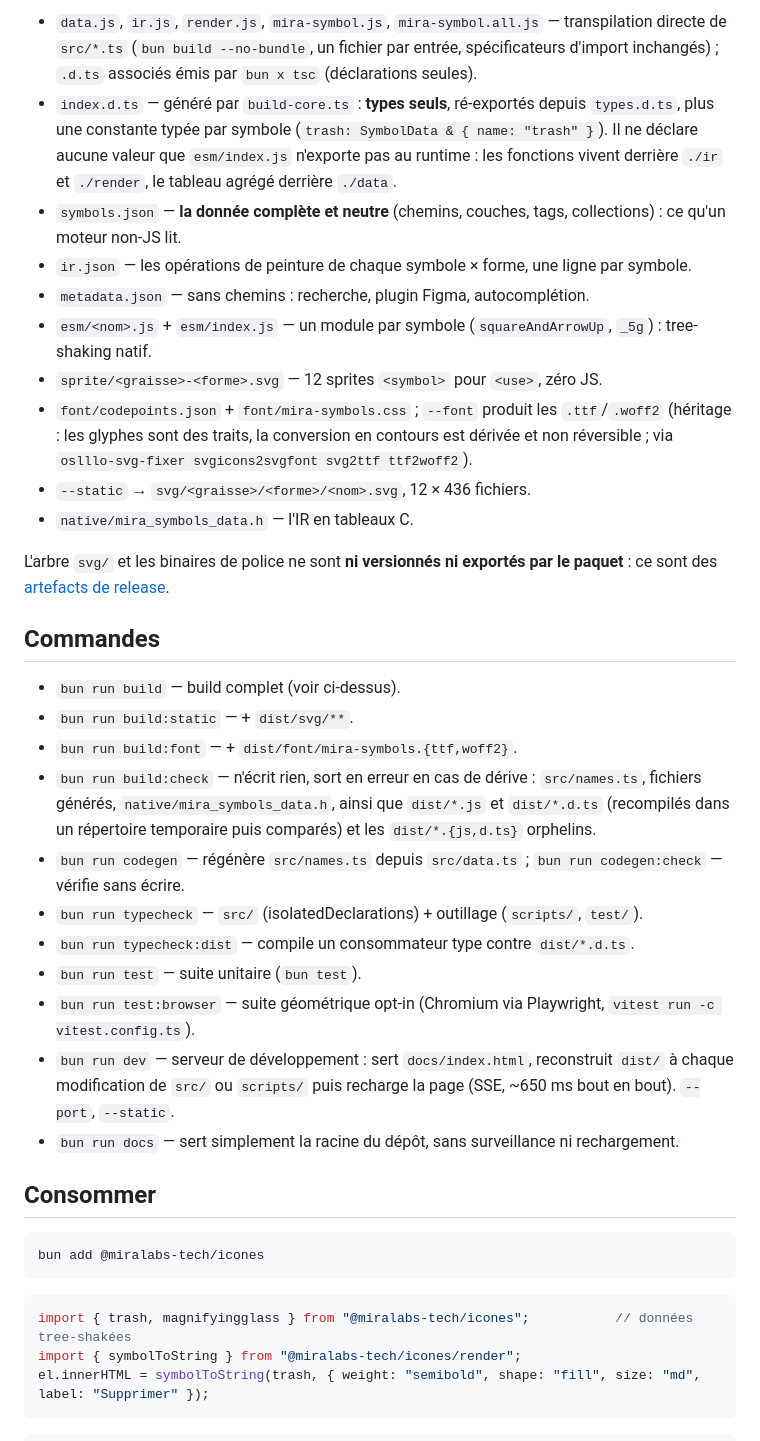
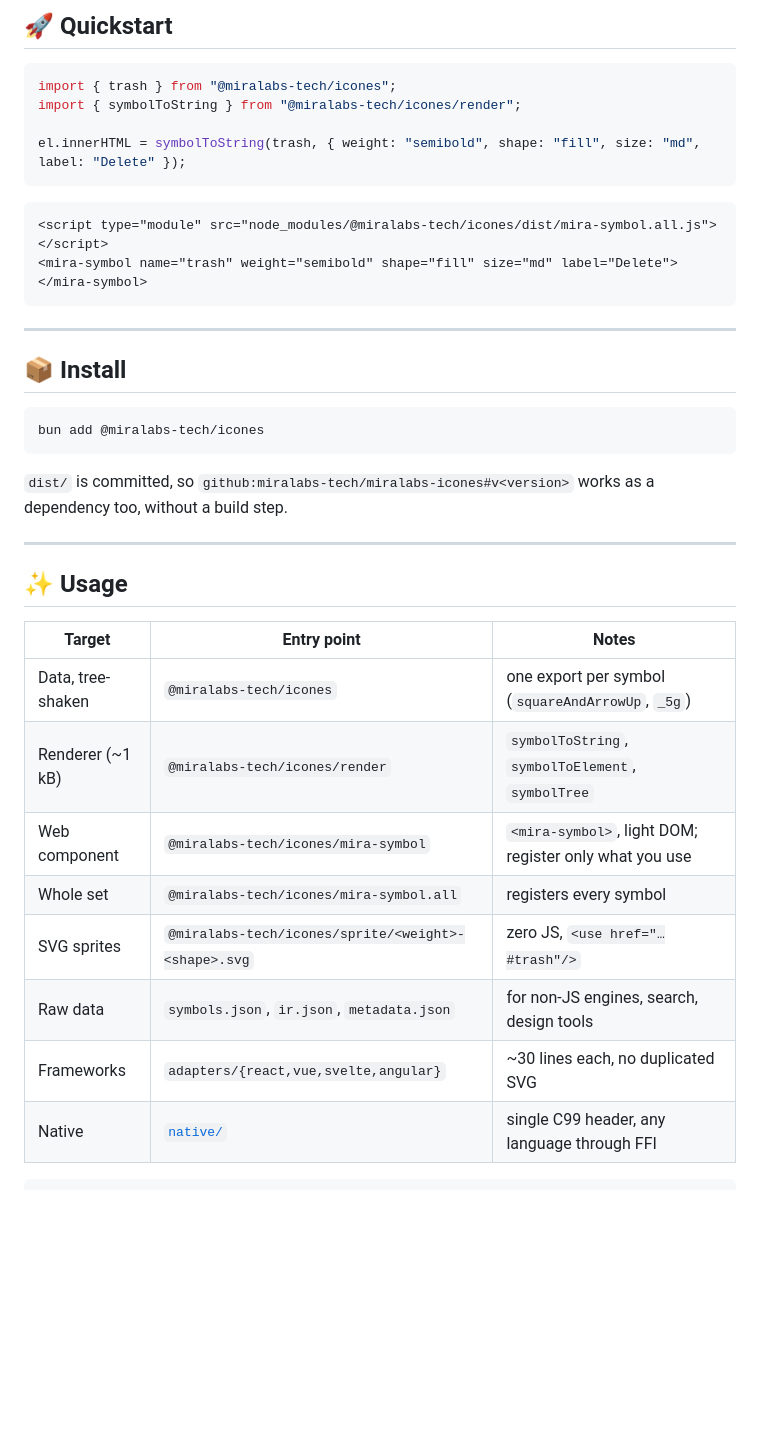
Before and after one commit to miralabs-tech/miralabs-icones, a Markdown page: README.md, the part around one of its changes. GitHub-like rendering; blank space fills up the shorter version.

````diff
--- a/README.md
+++ b/README.md
@@ -45,38 +41,40 @@ dist/                     ← généré par `bun run build`, committé pour êtr
 
-- `data.js`, `ir.js`, `render.js`, `mira-symbol.js`, `mira-symbol.all.js` — transpilation directe de `src/*.ts` (`bun build --no-bundle`, un fichier par entrée, spécificateurs d'import inchangés) ; `.d.ts` associés émis par `bun x tsc` (déclarations seules).
-- `index.d.ts` — généré par `build-core.ts` : **types seuls**, ré-exportés depuis `types.d.ts`, plus une constante typée par symbole (`trash: SymbolData & { name: "trash" }`). Il ne déclare aucune valeur que `esm/index.js` n'exporte pas au runtime : les fonctions vivent derrière `./ir` et `./render`, le tableau agrégé derrière `./data`.
-- `symbols.json` — **la donnée complète et neutre** (chemins, couches, tags, collections) : ce qu'un moteur non-JS lit.
-- `ir.json` — les opérations de peinture de chaque symbole × forme, une ligne par symbole.
-- `metadata.json` — sans chemins : recherche, plugin Figma, autocomplétion.
-- `esm/<nom>.js` + `esm/index.js` — un module par symbole (`squareAndArrowUp`, `_5g`) : tree-shaking natif.
-- `sprite/<graisse>-<forme>.svg` — 12 sprites `<symbol>` pour `<use>`, zéro JS.
-- `font/codepoints.json` + `font/mira-symbols.css` ; `--font` produit les `.ttf`/`.woff2` (héritage : les glyphes sont des traits, la conversion en contours est dérivée et non réversible ; via `oslllo-svg-fixer svgicons2svgfont svg2ttf ttf2woff2`).
-- `--static` → `svg/<graisse>/<forme>/<nom>.svg`, 12 × 436 fichiers.
-- `native/mira_symbols_data.h` — l'IR en tableaux C.
+## 🚀 Quickstart
 
-L'arbre `svg/` et les binaires de police ne sont **ni versionnés ni exportés par le paquet** : ce sont des [artefacts de release](#artefacts-de-release).
+```js
+import { trash } from "@miralabs-tech/icones";
+import { symbolToString } from "@miralabs-tech/icones/render";
 
-## Commandes
+el.innerHTML = symbolToString(trash, { weight: "semibold", shape: "fill", size: "md", label: "Delete" });
+```
 
-- `bun run build` — build complet (voir ci-dessus).
-- `bun run build:static` — + `dist/svg/**`.
-- `bun run build:font` — + `dist/font/mira-symbols.{ttf,woff2}`.
-- `bun run build:check` — n'écrit rien, sort en erreur en cas de dérive : `src/names.ts`, fichiers générés, `native/mira_symbols_data.h`, ainsi que `dist/*.js` et `dist/*.d.ts` (recompilés dans un répertoire temporaire puis comparés) et les `dist/*.{js,d.ts}` orphelins.
-- `bun run codegen` — régénère `src/names.ts` depuis `src/data.ts` ; `bun run codegen:check` — vérifie sans écrire.
-- `bun run typecheck` — `src/` (isolatedDeclarations) + outillage (`scripts/`, `test/`).
-- `bun run typecheck:dist` — compile un consommateur type contre `dist/*.d.ts`.
-- `bun run test` — suite unitaire (`bun test`).
-- `bun run test:browser` — suite géométrique opt-in (Chromium via Playwright, `vitest run -c vitest.config.ts`).
-- `bun run dev` — serveur de développement : sert `docs/index.html`, reconstruit `dist/` à chaque modification de `src/` ou `scripts/` puis recharge la page (SSE, ~650 ms bout en bout). `--port`, `--static`.
-- `bun run docs` — sert simplement la racine du dépôt, sans surveillance ni rechargement.
+```html
+<script type="module" src="node_modules/@miralabs-tech/icones/dist/mira-symbol.all.js"></script>
+<mira-symbol name="trash" weight="semibold" shape="fill" size="md" label="Delete"></mira-symbol>
+```
 
-## Consommer
+---
+
+## 📦 Install
 
 ```sh
 bun add @miralabs-tech/icones
 ```
 
-```js
-import { trash, magnifyingglass } from "@miralabs-tech/icones";           // données tree-shakées
-import { symbolToString } from "@miralabs-tech/icones/render";
-el.innerHTML = symbolToString(trash, { weight: "semibold", shape: "fill", size: "md", label: "Supprimer" });
+`dist/` is committed, so `github:miralabs-tech/miralabs-icones#v<version>` works as a dependency too, without a build step.
+
+---
+
+## ✨ Usage
+
+| Target | Entry point | Notes |
+| --- | --- | --- |
+| Data, tree-shaken | `@miralabs-tech/icones` | one export per symbol (`squareAndArrowUp`, `_5g`) |
+| Renderer (~1 kB) | `@miralabs-tech/icones/render` | `symbolToString`, `symbolToElement`, `symbolTree` |
+| Web component | `@miralabs-tech/icones/mira-symbol` | `<mira-symbol>`, light DOM; register only what you use |
+| Whole set | `@miralabs-tech/icones/mira-symbol.all` | registers every symbol |
+| SVG sprites | `@miralabs-tech/icones/sprite/<weight>-<shape>.svg` | zero JS, `<use href="…#trash"/>` |
+| Raw data | `symbols.json`, `ir.json`, `metadata.json` | for non-JS engines, search, design tools |
+| Frameworks | `adapters/{react,vue,svelte,angular}` | ~30 lines each, no duplicated SVG |
+| Native | [`native/`](./native/README.md) | single C99 header, any language through FFI |
+
````
Also changed, not shown: other parts of README.md (+82 -52 lines), CONTRIBUTING.md (added, +82 -0 lines), README.fr.md (added, +153 -0 lines), docs/preview.png (added), 1 other file.
